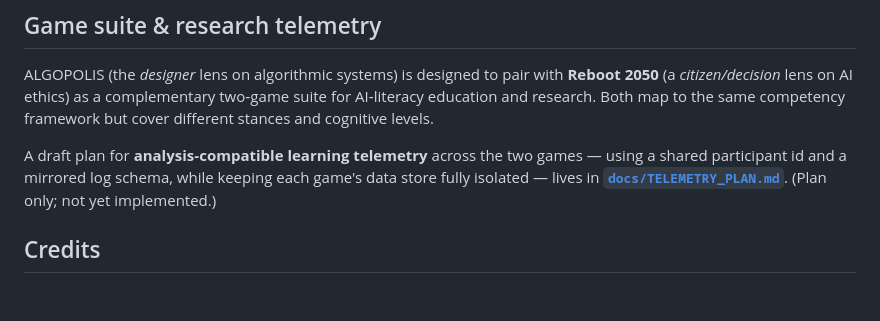
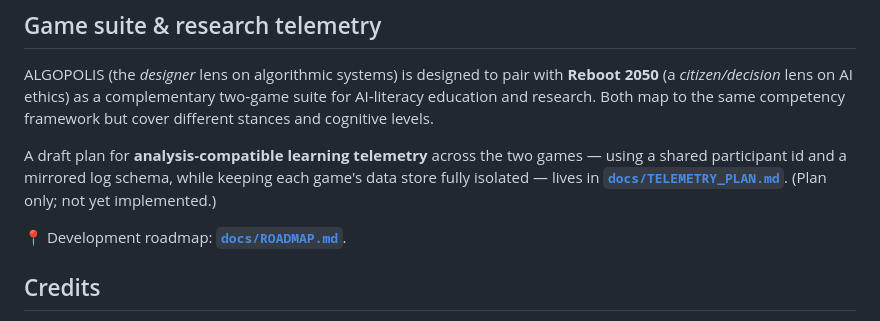
Before and after one commit to Educatian/algopolis, a Markdown page: README.md, the part around the change. GitHub-like rendering; blank space fills up the shorter version.

Commit message:
Add ALGOPOLIS development roadmap (docs/ROADMAP.md)
Co-Authored-By: Claude Opus 4.8 <noreply@anthropic.com>

```diff
--- a/README.md
+++ b/README.md
@@ -200,6 +200,8 @@ ALGOPOLIS (the *designer* lens on algorithmic systems) is designed to pair with
 
 A draft plan for **analysis‑compatible learning telemetry** across the two games — using a shared participant id and a mirrored log schema, while keeping each game's data store fully isolated — lives in **[`docs/TELEMETRY_PLAN.md`](docs/TELEMETRY_PLAN.md)**. (Plan only; not yet implemented.)
 
+📍 Development roadmap: **[`docs/ROADMAP.md`](docs/ROADMAP.md)**.
+
 ## Credits
 
 Designed & built by **Jewoong Moon** as part of an evidence‑grounded educational‑games line on AI literacy and ethics. Art generated with Higgsfield; 3D via Three.js (MIT).
```
Also changed, not shown: docs/ROADMAP.md (added, +57 -0 lines).
